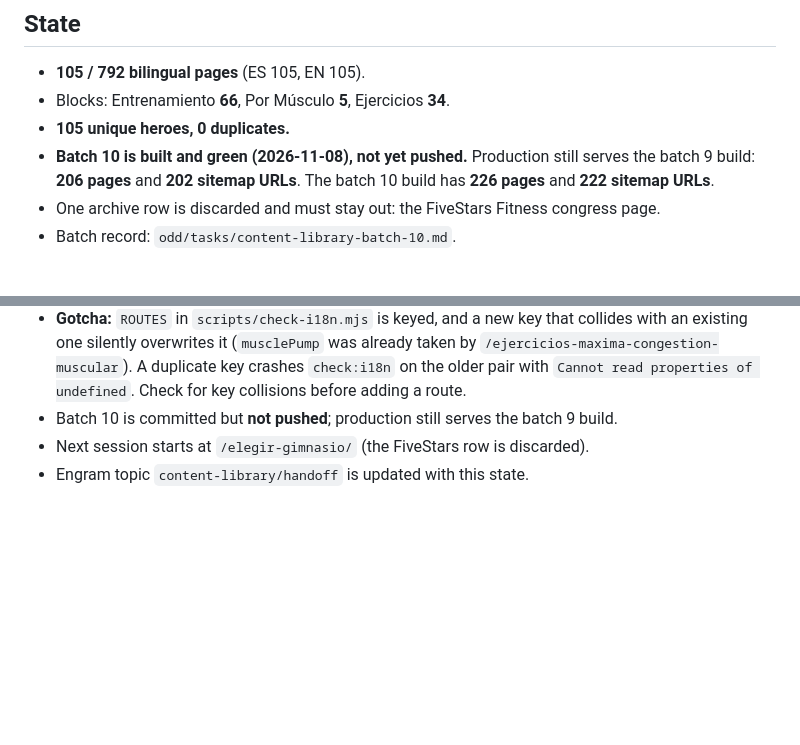
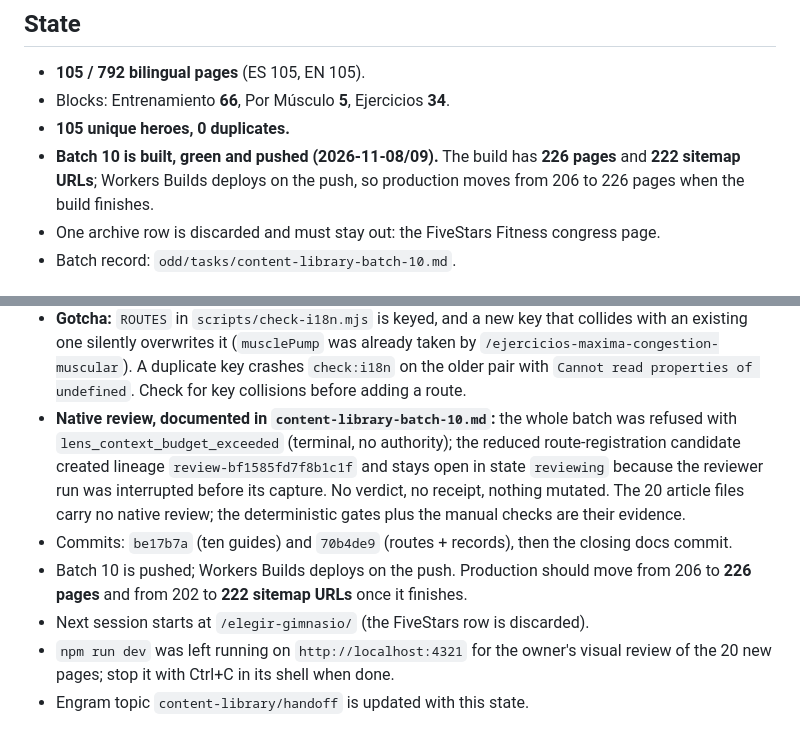
Before and after one commit to Yvesdefaria/GymLab-Web, a Markdown page: odd/tasks/content-library-session.md, 2 parts joined by grey strips. Rendered like a GitHub page; blank space fills up the shorter version.

```diff
--- a/odd/tasks/content-library-session.md
+++ b/odd/tasks/content-library-session.md
@@ -12,9 +12,9 @@ Last updated: 2026-11-08. Read this first next session.
 - **105 / 792 bilingual pages** (ES 105, EN 105).
 - Blocks: Entrenamiento **66**, Por Músculo **5**, Ejercicios **34**.
 - **105 unique heroes, 0 duplicates.**
-- **Batch 10 is built and green (2026-11-08), not yet pushed.** Production still serves the batch 9
-  build: **206 pages** and **202 sitemap URLs**. The batch 10 build has **226 pages** and
-  **222 sitemap URLs**.
+- **Batch 10 is built, green and pushed (2026-11-08/09).** The build has **226 pages** and
+  **222 sitemap URLs**; Workers Builds deploys on the push, so production moves from 206 to 226 pages
+  when the build finishes.
 - One archive row is discarded and must stay out: the FiveStars Fitness congress page.
 - Batch record: `odd/tasks/content-library-batch-10.md`.
 
@@ -109,6 +109,15 @@ Start the dev server with `npm run dev` for local review.
   existing one silently overwrites it (`musclePump` was already taken by
   `/ejercicios-maxima-congestion-muscular`). A duplicate key crashes `check:i18n` on the older pair
   with `Cannot read properties of undefined`. Check for key collisions before adding a route.
-- Batch 10 is committed but **not pushed**; production still serves the batch 9 build.
+- **Native review, documented in `content-library-batch-10.md`:** the whole batch was refused with
+  `lens_context_budget_exceeded` (terminal, no authority); the reduced route-registration candidate
+  created lineage `review-bf1585fd7f8b1c1f` and stays open in state `reviewing` because the reviewer
+  run was interrupted before its capture. No verdict, no receipt, nothing mutated. The 20 article
+  files carry no native review; the deterministic gates plus the manual checks are their evidence.
+- Commits: `be17b7a` (ten guides) and `70b4de9` (routes + records), then the closing docs commit.
+- Batch 10 is pushed; Workers Builds deploys on the push. Production should move from 206 to **226
+  pages** and from 202 to **222 sitemap URLs** once it finishes.
 - Next session starts at `/elegir-gimnasio/` (the FiveStars row is discarded).
+- `npm run dev` was left running on `http://localhost:4321` for the owner's visual review of the 20
+  new pages; stop it with Ctrl+C in its shell when done.
 - Engram topic `content-library/handoff` is updated with this state.
```
Also changed, not shown: other parts of odd/tasks/content-library-session.md (+1 -1 lines), PLAN.md (+27 -12 lines), odd/tasks/content-library-batch-10.md (+24 -0 lines).
